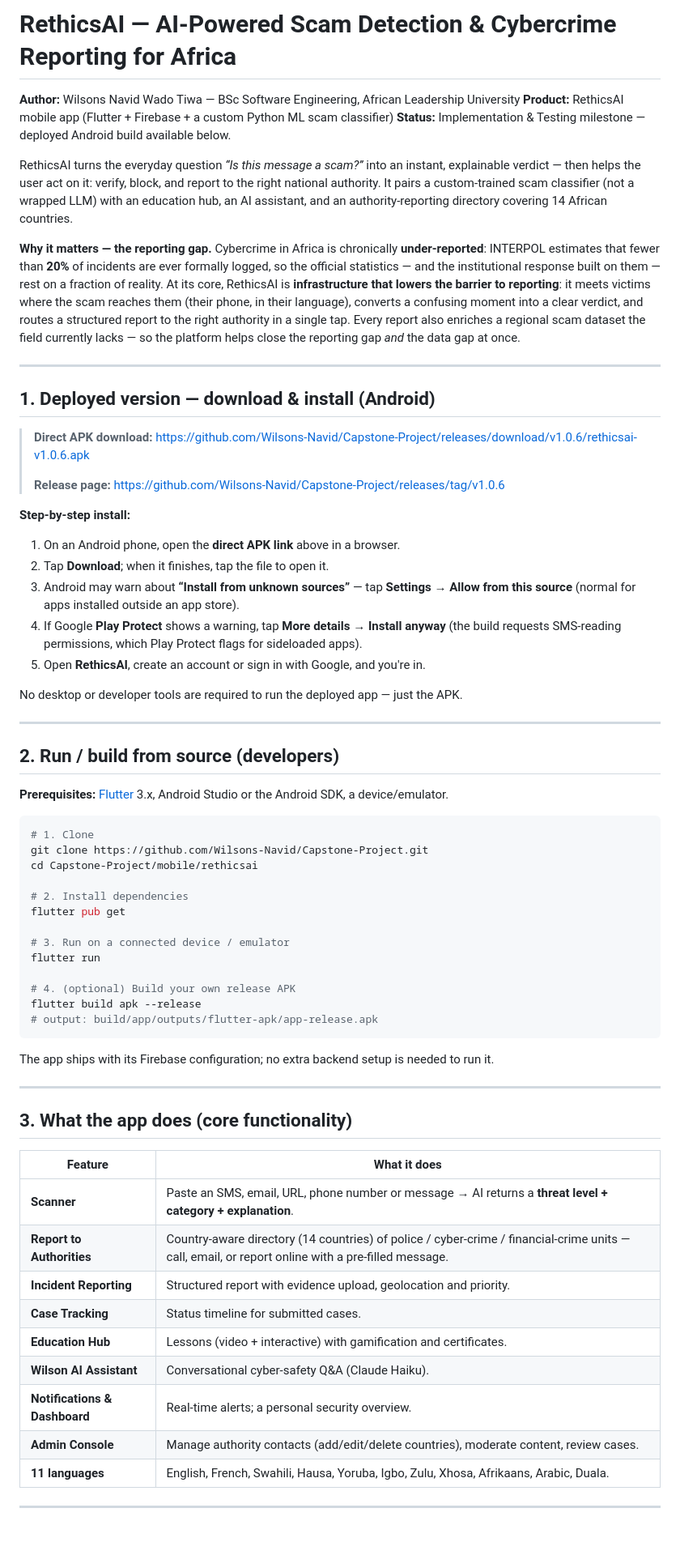
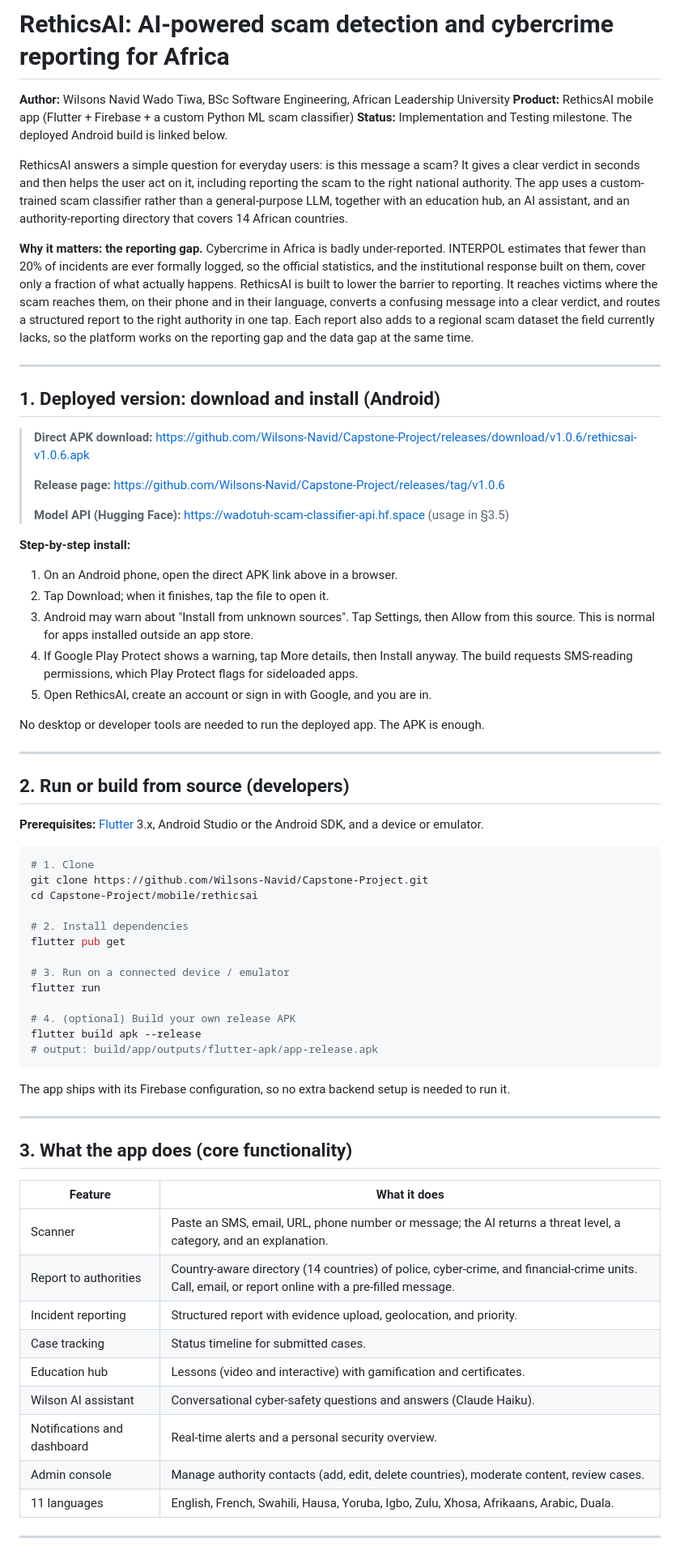
Before and after one commit to Wilsons-Navid/Capstone-Project, a Markdown page: README.md, the part around one of its changes. Shown at 81% size. Drawn GitHub-style; blank space fills up the shorter version.

````diff
--- a/README.md
+++ b/README.md
@@ -1,46 +1,47 @@
-# RethicsAI — AI-Powered Scam Detection & Cybercrime Reporting for Africa
+# RethicsAI: AI-powered scam detection and cybercrime reporting for Africa
 
-**Author:** Wilsons Navid Wado Tiwa — BSc Software Engineering, African Leadership University
+**Author:** Wilsons Navid Wado Tiwa, BSc Software Engineering, African Leadership University
 **Product:** RethicsAI mobile app (Flutter + Firebase + a custom Python ML scam classifier)
-**Status:** Implementation & Testing milestone — deployed Android build available below.
+**Status:** Implementation and Testing milestone. The deployed Android build is linked below.
 
-RethicsAI turns the everyday question *“Is this message a scam?”* into an instant, explainable
-verdict — then helps the user act on it: verify, block, and report to the right national authority.
-It pairs a custom-trained scam classifier (not a wrapped LLM) with an education hub, an AI
-assistant, and an authority-reporting directory covering 14 African countries.
+RethicsAI answers a simple question for everyday users: is this message a scam? It gives a clear verdict
+in seconds and then helps the user act on it, including reporting the scam to the right national authority.
+The app uses a custom-trained scam classifier rather than a general-purpose LLM, together with an
+education hub, an AI assistant, and an authority-reporting directory that covers 14 African countries.
 
-**Why it matters — the reporting gap.** Cybercrime in Africa is chronically **under-reported**: INTERPOL
-estimates that fewer than **20%** of incidents are ever formally logged, so the official statistics — and
-the institutional response built on them — rest on a fraction of reality. At its core, RethicsAI is
-**infrastructure that lowers the barrier to reporting**: it meets victims where the scam reaches them
-(their phone, in their language), converts a confusing moment into a clear verdict, and routes a
-structured report to the right authority in a single tap. Every report also enriches a regional scam
-dataset the field currently lacks — so the platform helps close the reporting gap *and* the data gap at
-once.
+**Why it matters: the reporting gap.** Cybercrime in Africa is badly under-reported. INTERPOL estimates
+that fewer than 20% of incidents are ever formally logged, so the official statistics, and the
+institutional response built on them, cover only a fraction of what actually happens. RethicsAI is built
+to lower the barrier to reporting. It reaches victims where the scam reaches them, on their phone and in
+their language, converts a confusing message into a clear verdict, and routes a structured report to the
+right authority in one tap. Each report also adds to a regional scam dataset the field currently lacks, so
+the platform works on the reporting gap and the data gap at the same time.
 
 ---
 
-## 1. Deployed version — download & install (Android)
+## 1. Deployed version: download and install (Android)
 
 > **Direct APK download:**
 > https://github.com/Wilsons-Navid/Capstone-Project/releases/download/v1.0.6/rethicsai-v1.0.6.apk
 >
 > **Release page:** https://github.com/Wilsons-Navid/Capstone-Project/releases/tag/v1.0.6
+>
+> **Model API (Hugging Face):** https://wadotuh-scam-classifier-api.hf.space (usage in §3.5)
 
 **Step-by-step install:**
-1. On an Android phone, open the **direct APK link** above in a browser.
-2. Tap **Download**; when it finishes, tap the file to open it.
-3. Android may warn about **“Install from unknown sources”** — tap **Settings → Allow from this source** (normal for apps installed outside an app store).
-4. If Google **Play Protect** shows a warning, tap **More details → Install anyway** (the build requests SMS-reading permissions, which Play Protect flags for sideloaded apps).
-5. Open **RethicsAI**, create an account or sign in with Google, and you're in.
+1. On an Android phone, open the direct APK link above in a browser.
+2. Tap Download; when it finishes, tap the file to open it.
+3. Android may warn about "Install from unknown sources". Tap Settings, then Allow from this source. This is normal for apps installed outside an app store.
+4. If Google Play Protect shows a warning, tap More details, then Install anyway. The build requests SMS-reading permissions, which Play Protect flags for sideloaded apps.
+5. Open RethicsAI, create an account or sign in with Google, and you are in.
 
-No desktop or developer tools are required to run the deployed app — just the APK.
+No desktop or developer tools are needed to run the deployed app. The APK is enough.
 
 ---
 
-## 2. Run / build from source (developers)
+## 2. Run or build from source (developers)
 
-**Prerequisites:** [Flutter](https://docs.flutter.dev/get-started/install) 3.x, Android Studio or the Android SDK, a device/emulator.
+**Prerequisites:** [Flutter](https://docs.flutter.dev/get-started/install) 3.x, Android Studio or the Android SDK, and a device or emulator.
 
 ```bash
 # 1. Clone
@@ -58,7 +59,7 @@ flutter build apk --release
 # output: build/app/outputs/flutter-apk/app-release.apk
 ```
 
-The app ships with its Firebase configuration; no extra backend setup is needed to run it.
+The app ships with its Firebase configuration, so no extra backend setup is needed to run it.
 
 ---
 
@@ -66,15 +67,15 @@ The app ships with its Firebase configuration; no extra backend setup is needed
 
 | Feature | What it does |
 |---|---|
-| **Scanner** | Paste an SMS, email, URL, phone number or message → AI returns a **threat level + category + explanation**. |
-| **Report to Authorities** | Country-aware directory (14 countries) of police / cyber-crime / financial-crime units — call, email, or report online with a pre-filled message. |
-| **Incident Reporting** | Structured report with evidence upload, geolocation and priority. |
-| **Case Tracking** | Status timeline for submitted cases. |
-| **Education Hub** | Lessons (video + interactive) with gamification and certificates. |
-| **Wilson AI Assistant** | Conversational cyber-safety Q&A (Claude Haiku). |
-| **Notifications & Dashboard** | Real-time alerts; a personal security overview. |
-| **Admin Console** | Manage authority contacts (add/edit/delete countries), moderate content, review cases. |
-| **11 languages** | English, French, Swahili, Hausa, Yoruba, Igbo, Zulu, Xhosa, Afrikaans, Arabic, Duala. |
+| Scanner | Paste an SMS, email, URL, phone number or message; the AI returns a threat level, a category, and an explanation. |
+| Report to authorities | Country-aware directory (14 countries) of police, cyber-crime, and financial-crime units. Call, email, or report online with a pre-filled message. |
+| Incident reporting | Structured report with evidence upload, geolocation, and priority. |
+| Case tracking | Status timeline for submitted cases. |
+| Education hub | Lessons (video and interactive) with gamification and certificates. |
+| Wilson AI assistant | Conversational cyber-safety questions and answers (Claude Haiku). |
+| Notifications and dashboard | Real-time alerts and a personal security overview. |
+| Admin console | Manage authority contacts (add, edit, delete countries), moderate content, review cases. |
+| 11 languages | English, French, Swahili, Hausa, Yoruba, Igbo, Zulu, Xhosa, Afrikaans, Arabic, Duala. |
 
 ---
 
````
Also changed, not shown: other parts of README.md (+97 -102 lines).
